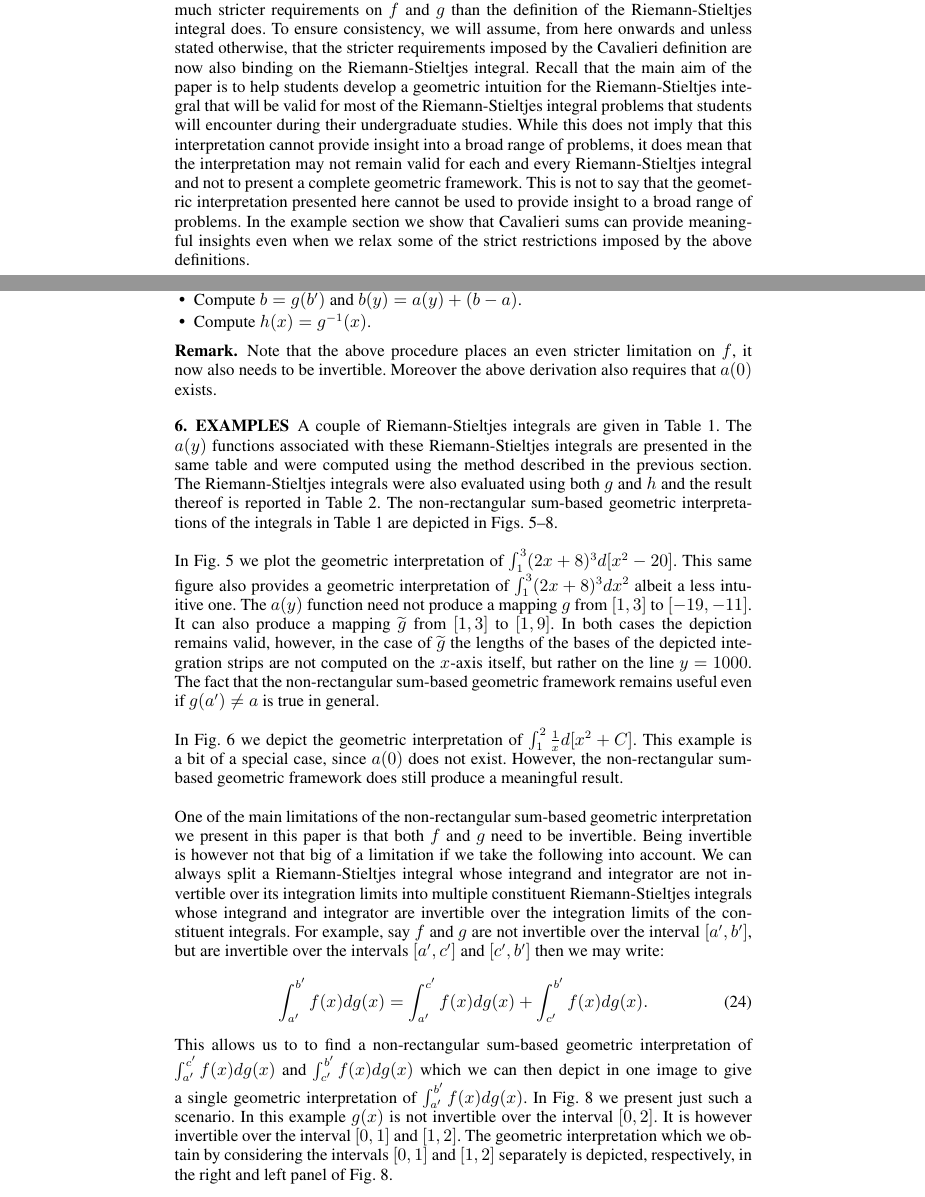
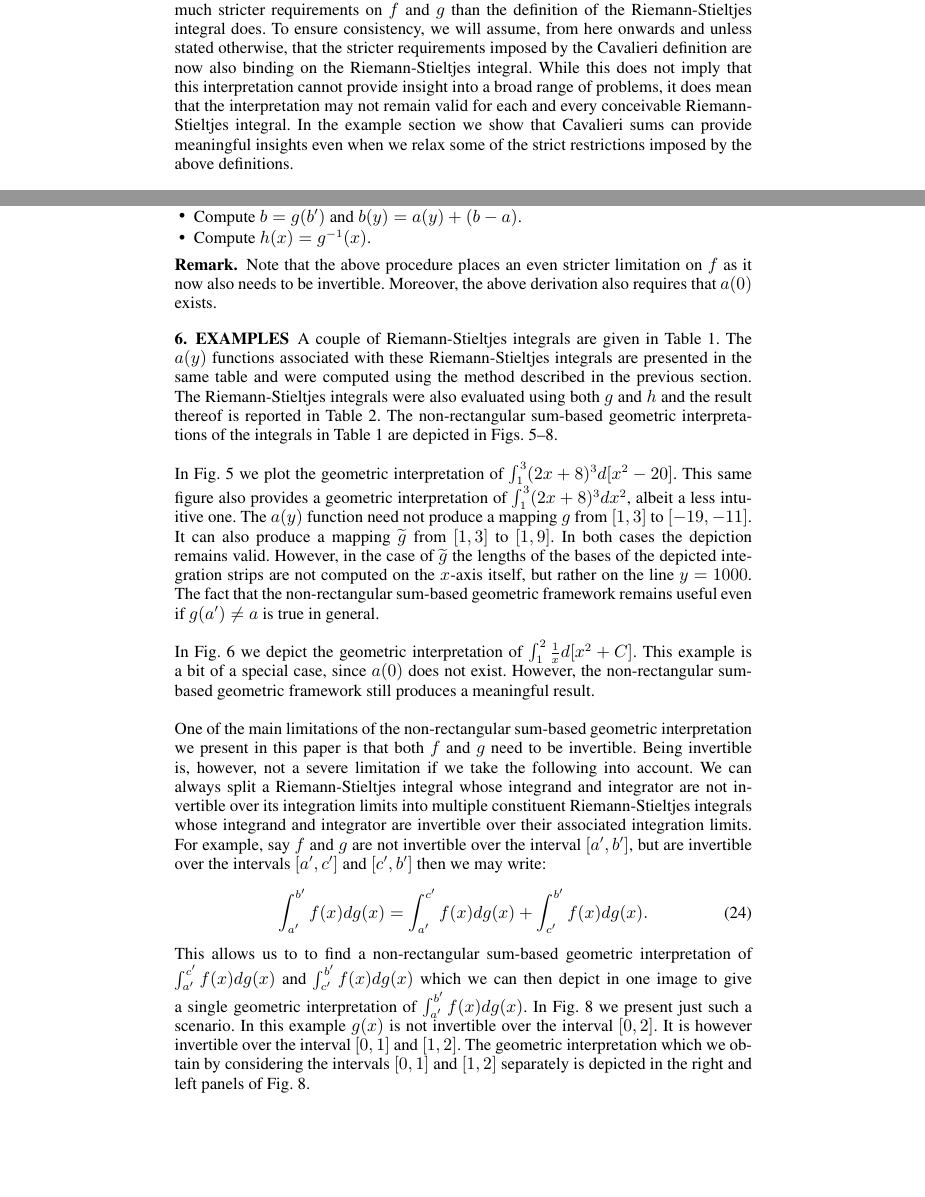
Before and after one commit to Trienko/cavalieri, a LaTeX paper (paper.tex): two parts of pages 3 and 9 of 14, joined at a grey line, cut so that both start at the same text, the shorter picture padded with empty space. Compiled offline with pdfLaTeX.

Commit message:
finished Jonathans comments

```diff
--- a/paper.tex
+++ b/paper.tex
@@ -217,12 +217,12 @@ The following Cavalieri, Riemann and Riemann-Stieltjes integrals are equivalent
 \begin{remark}
 Note that the definition of the Cavalieri integral as presented above imposes much stricter requirements on $f$ and $g$ than the
 definition of the Riemann-Stieltjes integral does. To ensure consistency, we will assume, from here onwards and unless stated otherwise, that the stricter requirements imposed
-by the Cavalieri definition are now also binding on the Riemann-Stieltjes integral. Recall that the main aim of the paper is to
-help students develop a geometric intuition for the Riemann-Stieltjes integral that will be valid for most of the
-Riemann-Stieltjes integral problems that students will encounter during their undergraduate studies.
-While this does not imply that this interpretation cannot provide insight into a broad range of problems, it does mean that the interpretation may not remain valid for each and every Riemann-Stieltjes integral
-and not to present a complete geometric framework. This is not to say that the geometric interpretation presented here cannot be used to provide
-insight to a broad range of problems. In the example section we show that Cavalieri sums can provide meaningful insights even
+by the Cavalieri definition are now also binding on the Riemann-Stieltjes integral.
+%Recall that the main aim of the paper is to
+%help students develop a geometric intuition for the Riemann-Stieltjes integral that will be valid for most of the
+%Riemann-Stieltjes integral problems that students will encounter during their undergraduate studies.
+While this does not imply that this interpretation cannot provide insight into a broad range of problems, it does mean that the interpretation may not remain valid for each and every conceivable Riemann-Stieltjes integral.
+In the example section we show that Cavalieri sums can provide meaningful insights even
 when we relax some of the strict restrictions imposed by the above definitions.
 \end{remark}
 
@@ -483,7 +484,7 @@ Once we have an expression for $a(y)$ we can trivially compute the following val
 \end{itemize}
 
 \begin{remark}
-Note that the above procedure places an even stricter limitation on $f$, it now also needs to be invertible. Moreover the
+Note that the above procedure places an even stricter limitation on $f$ as it now also needs to be invertible. Moreover, the
 above derivation also requires that $a(0)$ exists.
 \end{remark}
 
@@ -504,20 +505,20 @@ thereof is reported in Table~\ref{tab:table2}. The non-rectangular sum-based geo
 
 \noindent
 In Fig.~\ref{fig:ex1_sec} we plot the geometric interpretation of $\int_{1}^3 (2x+8)^3 d[x^2-20]$. This same figure also
-provides a geometric interpretation of $\int_{1}^3 (2x+8)^3 dx^2$ albeit a less intuitive one. The $a(y)$ function need not
+provides a geometric interpretation of $\int_{1}^3 (2x+8)^3 dx^2$, albeit a less intuitive one. The $a(y)$ function need not
 produce a mapping $g$ from $[1,3]$ to $[-19,-11]$. It can also produce a mapping $\widetilde{g}$ from $[1,3]$ to $[1,9]$. In both cases the
-depiction remains valid, however, in the case of $\widetilde{g}$ the lengths of the bases of the depicted integration strips are not
+depiction remains valid. However, in the case of $\widetilde{g}$ the lengths of the bases of the depicted integration strips are not
 computed on the $x$-axis itself, but rather on the line $y=1000$. The fact that the non-rectangular sum-based geometric framework remains useful even if $g(a')\neq a$ is true in general.\\
 
 \noindent
 In Fig.~\ref{fig:ex2_sec} we depict the geometric interpretation of $\int_1^2 \frac{1}{x} d[x^2+C]$. This example is a bit of a special case, since $a(0)$ does not exist.
-However, the non-rectangular sum-based geometric framework does still produce a meaningful result.\\
+However, the non-rectangular sum-based geometric framework still produces a meaningful result.\\
 
 \noindent
 One of the main limitations of the non-rectangular sum-based geometric interpretation we present in this paper is that both $f$ and $g$ need to be invertible.
-Being invertible is however not that big of a limitation if we take the following into account. We can always split a Riemann-Stieltjes
+Being invertible is, however, not a severe limitation if we take the following into account. We can always split a Riemann-Stieltjes
 integral whose integrand and integrator are not invertible over its integration limits into multiple constituent Riemann-Stieltjes integrals whose
-integrand and integrator are invertible over the integration limits of the constituent integrals. For example, say
+integrand and integrator are invertible over their associated integration limits. For example, say
 $f$ and $g$ are not invertible over the interval $[a',b']$, but are invertible over the intervals $[a',c']$ and
 $[c',b']$ then we may write:
 \begin{equation}
@@ -527,8 +528,8 @@ This allows us to to find a non-rectangular sum-based geometric interpretation o
 which we can then depict in one image to give a single geometric interpretation of $\int_{a'}^{b'}f(x)dg(x)$.
 In Fig.~\ref{fig:ex4_sec} we present just such a scenario. In this example $g(x)$ is not invertible over the interval
 $[0,2]$. It is however invertible over the interval $[0,1]$ and $[1,2]$. The geometric interpretation which we
-obtain by considering the intervals $[0,1]$ and $[1,2]$ separately is depicted, respectively, in the
-right and left panel of Fig.~\ref{fig:ex4_sec}.
+obtain by considering the intervals $[0,1]$ and $[1,2]$ separately is depicted in the
+right and left panels of Fig.~\ref{fig:ex4_sec}.
 
 %Moreover, Fig to Fig. illustrates that $g:[a',b']\rightarrow[a,b]$ simply maps partition points
 %between $a'$ and $b'$ to partition points between $a$ and $b$, i.e. $\Delta g$ (differences between partition points between
```
Also changed, not shown: paper.tex (25 more changed lines).
